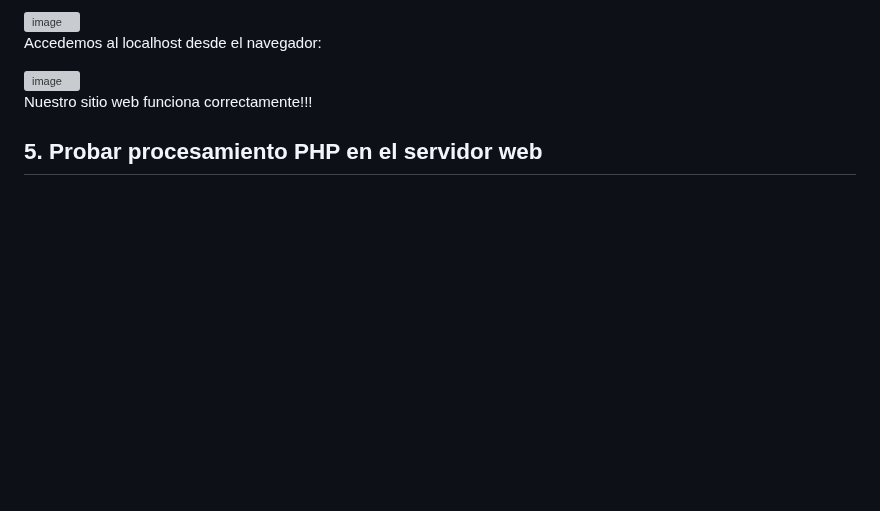
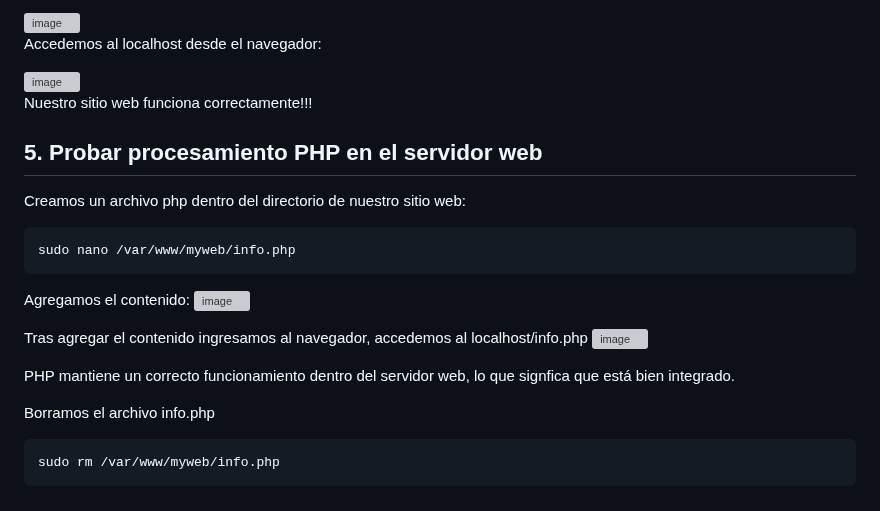
Before and after one commit to Rdrgz24/SRI_2ASIR, a Markdown page: TEMA_1_SERVIDORES_WEB/Actividad_1_Instalacion_Apache/README.md, the part around the change. GitHub-like rendering; blank space fills up the shorter version; grey boxes are pictures that could not be loaded.

````diff
--- a/TEMA_1_SERVIDORES_WEB/Actividad_1_Instalacion_Apache/README.md
+++ b/TEMA_1_SERVIDORES_WEB/Actividad_1_Instalacion_Apache/README.md
@@ -185,3 +185,19 @@ Nuestro sitio web funciona correctamente!!!
 
 **5. Probar procesamiento PHP en el servidor web**
    -------------------------------
+Creamos un archivo php dentro del directorio de nuestro sitio web:
+```
+sudo nano /var/www/myweb/info.php
+```
+Agregamos el contenido:
+<img width="523" height="116" alt="image" src="https://github.com/user-attachments/assets/de18fa69-1c28-455f-891b-288c20a417ed" />
+
+Tras agregar el contenido ingresamos al navegador, accedemos al localhost/info.php
+<img width="1004" height="600" alt="image" src="https://github.com/user-attachments/assets/64d3432c-9340-44e7-9482-cd1cea802135" />
+
+PHP mantiene un correcto funcionamiento dentro del servidor web, lo que signfica que está bien integrado.
+
+Borramos el archivo info.php
+```
+sudo rm /var/www/myweb/info.php
+```
````
